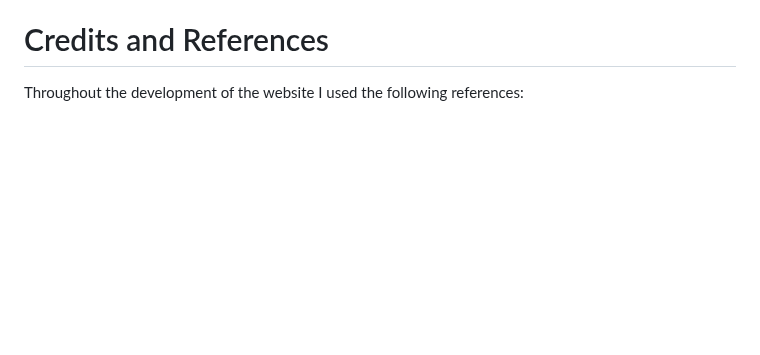
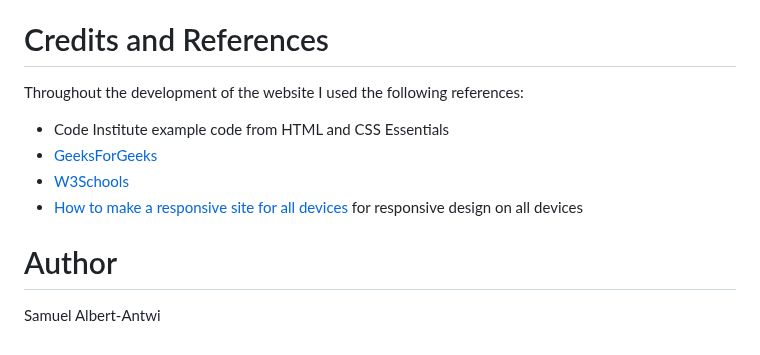
Before and after one commit to s-albertantwi19/First-Milestone-Project, a Markdown page: readme.md, the part around one of its changes. GitHub-like rendering; blank space fills up the shorter version.

```diff
--- a/readme.md
+++ b/readme.md
@@ -98,3 +107,12 @@ Github and Github Desktop have been used to deploy and commit changes respective
 # Credits and References
 
 Throughout the development of the website I used the following references:
+
+- Code Institute example code from HTML and CSS Essentials
+- [GeeksForGeeks](https://www.geeksforgeeks.org/)
+- [W3Schools](W3Schools.com)
+- [How to make a responsive site for all devices](https://www.youtube.com/watch?v=ZYV6dYtz4HA) for responsive design on all devices
+
+
+# Author
+Samuel Albert-Antwi
```
Also changed, not shown: other parts of readme.md (+9 -0 lines).
